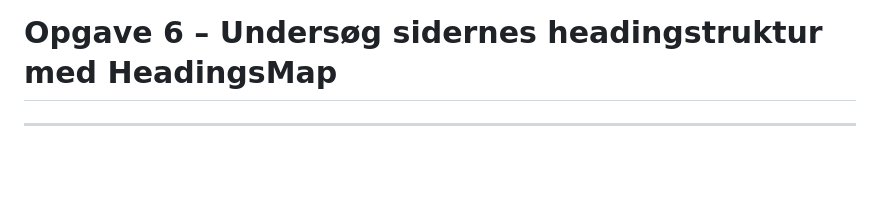
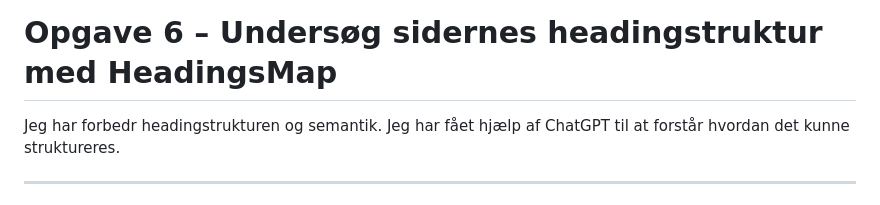
Before and after one commit to IdaThomassen/super-mario-exercise, a Markdown page: README.md, the part around the change. Rendered like a GitHub page; blank space fills up the shorter version.

Commit message:
Opdatering på README

```diff
--- a/README.md
+++ b/README.md
@@ -113,7 +113,8 @@ Mario kart start linje, med Mario i front. Luigi er bag ved Mario på hans højr
 
 # Opgave 6 – Undersøg sidernes headingstruktur med HeadingsMap
 
-
+Jeg har forbedr headingstrukturen og semantik.
+Jeg har fået hjælp af ChatGPT til at forstår hvordan det kunne struktureres.
 
 
 
```
